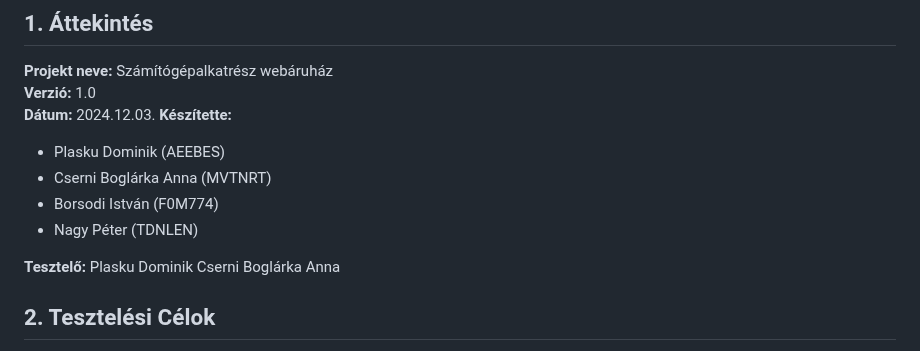
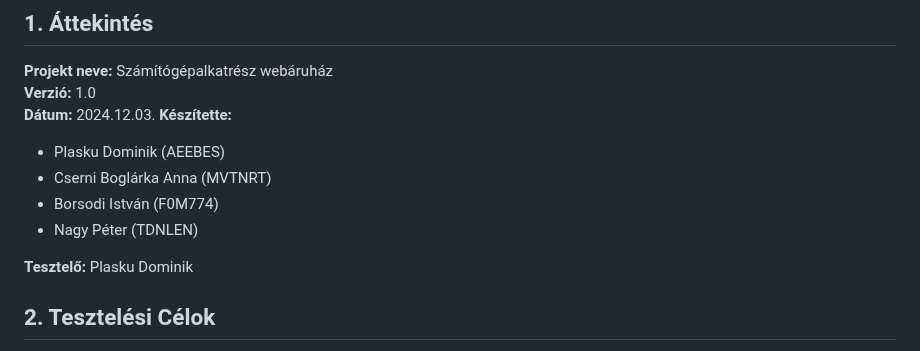
Before and after one commit to Drntth/AFP1ANONYMOUS_NAGYPROJEKT, a Markdown page: docs/Tesztelesi_Jegyzokonyvek/Webshop_Tesztelesi_Jegyzokonyv.md, the part around the change. Rendered like a GitHub page.

Commit message:
Updated Projekt - Fix in test report
- missed a line

```diff
--- a/docs/Tesztelesi_Jegyzokonyvek/Webshop_Tesztelesi_Jegyzokonyv.md
+++ b/docs/Tesztelesi_Jegyzokonyvek/Webshop_Tesztelesi_Jegyzokonyv.md
@@ -13,7 +13,6 @@
 + Nagy Péter (TDNLEN)
 
 **Tesztelő:** Plasku Dominik
-              Cserni Boglárka Anna
 
 ## 2. Tesztelési Célok
 
```
